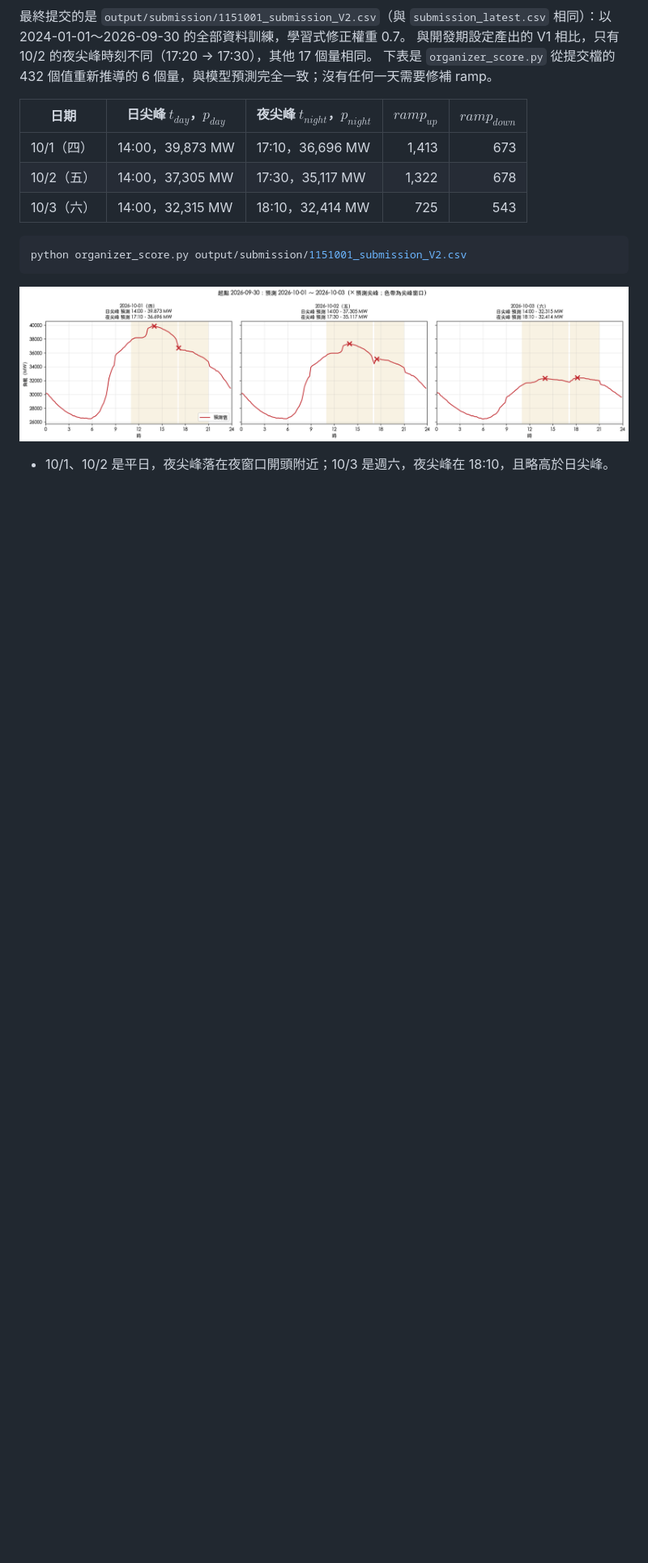
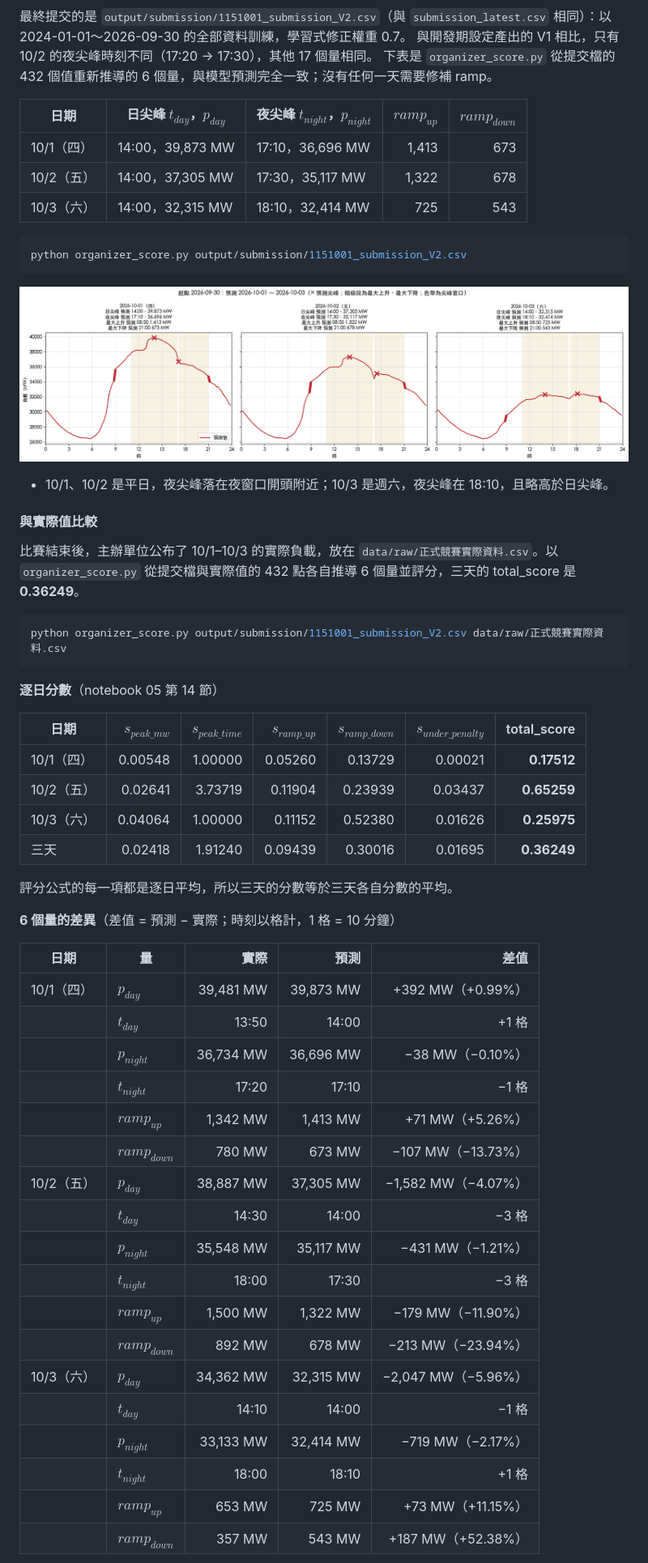
Before and after one commit to srwang721tw/SystemLoadPredictiveModel, a Markdown page: README.md, the part around one of its changes. Shown at 81% size. Drawn GitHub-style; pictures changed too: output/figures/submission_20261001.png; blank space fills up the shorter version.

````diff
--- a/README.md
+++ b/README.md
@@ -996,3 +996,46 @@ python organizer_score.py output/submission/1151001_submission_V2.csv
 ![2026-10-01～03 提交曲線](output/figures/submission_20261001.png)
 
 - 10/1、10/2 是平日，夜尖峰落在夜窗口開頭附近；10/3 是週六，夜尖峰在 18:10，且略高於日尖峰。
+
+#### 與實際值比較
+
+比賽結束後，主辦單位公布了 10/1–10/3 的實際負載，放在 `data/raw/正式競賽實際資料.csv`。以 `organizer_score.py` 從提交檔與實際值的 432 點各自推導 6 個量並評分，三天的 total_score 是 **0.36249**。
+
+```bash
+python organizer_score.py output/submission/1151001_submission_V2.csv data/raw/正式競賽實際資料.csv
+```
+
+**逐日分數**（notebook 05 第 14 節）
+
+| 日期 | $s_{peak\_mw}$ | $s_{peak\_time}$ | $s_{ramp\_up}$ | $s_{ramp\_down}$ | $s_{under\_penalty}$ | total_score |
+|---|---:|---:|---:|---:|---:|---:|
+| 10/1（四） | 0.00548 | 1.00000 | 0.05260 | 0.13729 | 0.00021 | **0.17512** |
+| 10/2（五） | 0.02641 | 3.73719 | 0.11904 | 0.23939 | 0.03437 | **0.65259** |
+| 10/3（六） | 0.04064 | 1.00000 | 0.11152 | 0.52380 | 0.01626 | **0.25975** |
+| 三天 | 0.02418 | 1.91240 | 0.09439 | 0.30016 | 0.01695 | **0.36249** |
+
+評分公式的每一項都是逐日平均，所以三天的分數等於三天各自分數的平均。
+
+**6 個量的差異**（差值 = 預測 − 實際；時刻以格計，1 格 = 10 分鐘）
+
+| 日期 | 量 | 實際 | 預測 | 差值 |
+|---|---|---:|---:|---:|
+| 10/1（四） | $p_{day}$ | 39,481 MW | 39,873 MW | +392 MW（+0.99%） |
+| | $t_{day}$ | 13:50 | 14:00 | +1 格 |
+| | $p_{night}$ | 36,734 MW | 36,696 MW | −38 MW（−0.10%） |
+| | $t_{night}$ | 17:20 | 17:10 | −1 格 |
+| | $ramp_{up}$ | 1,342 MW | 1,413 MW | +71 MW（+5.26%） |
+| | $ramp_{down}$ | 780 MW | 673 MW | −107 MW（−13.73%） |
+| 10/2（五） | $p_{day}$ | 38,887 MW | 37,305 MW | −1,582 MW（−4.07%） |
+| | $t_{day}$ | 14:30 | 14:00 | −3 格 |
+| | $p_{night}$ | 35,548 MW | 35,117 MW | −431 MW（−1.21%） |
+| | $t_{night}$ | 18:00 | 17:30 | −3 格 |
+| | $ramp_{up}$ | 1,500 MW | 1,322 MW | −179 MW（−11.90%） |
+| | $ramp_{down}$ | 892 MW | 678 MW | −213 MW（−23.94%） |
+| 10/3（六） | $p_{day}$ | 34,362 MW | 32,315 MW | −2,047 MW（−5.96%） |
+| | $t_{day}$ | 14:10 | 14:00 | −1 格 |
+| | $p_{night}$ | 33,133 MW | 32,414 MW | −719 MW（−2.17%） |
+| | $t_{night}$ | 18:00 | 18:10 | +1 格 |
+| | $ramp_{up}$ | 653 MW | 725 MW | +73 MW（+11.15%） |
+| | $ramp_{down}$ | 357 MW | 543 MW | +187 MW（+52.38%） |
+
````
Also changed, not shown: other parts of README.md (+8 -1 lines), output/figures/curves_20251001.png, output/figures/curves_20260627.png, output/figures/submission_20261001_with_real.png (added), 4 other files.
